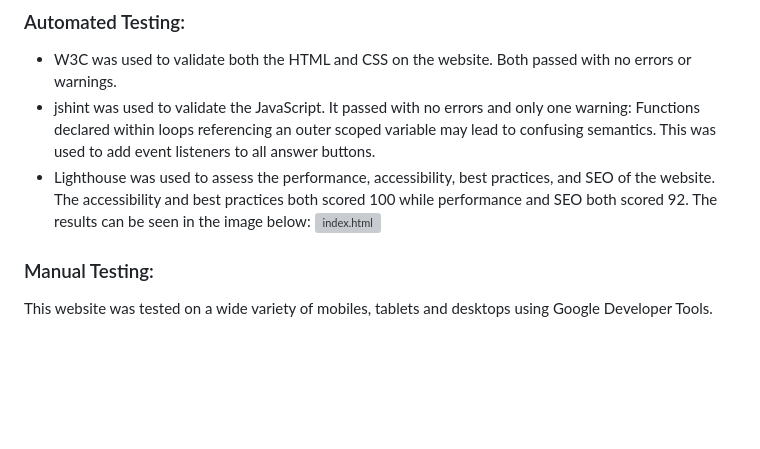
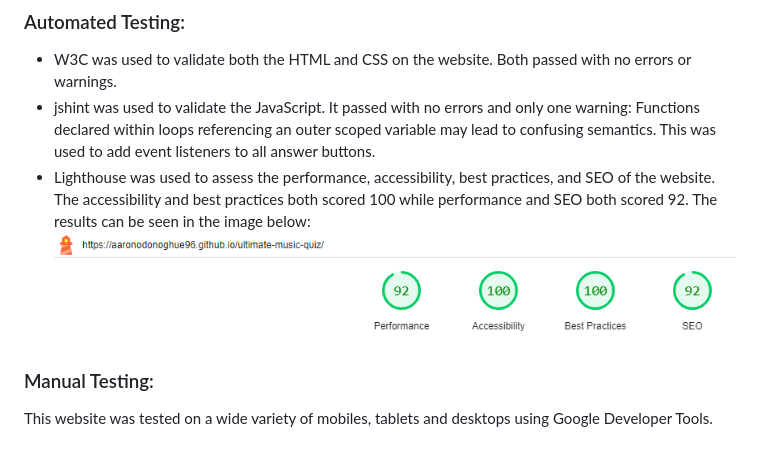
Before and after one commit to aaronodonoghue96/ultimate-music-quiz, a Markdown page: README.md, the part around the change. Rendered like a GitHub page; blank space fills up the shorter version; grey boxes are pictures that could not be loaded.

Commit message:
Fix link to lighthouse image

```diff
--- a/README.md
+++ b/README.md
@@ -95,7 +95,7 @@ To clone this repository:
 - W3C was used to validate both the HTML and CSS on the website. Both passed with no errors or warnings.
 - jshint was used to validate the JavaScript. It passed with no errors and only one warning: Functions declared within loops referencing an outer scoped variable may lead to confusing semantics. This was used to add event listeners to all answer buttons.
 - Lighthouse was used to assess the performance, accessibility, best practices, and SEO of the website. The accessibility and best practices both scored 100 while performance and SEO both scored 92. The results can be seen in the image below:
-![index.html](screenshots/lighthouse.png)
+![index.html](assets/screenshots/lighthouse.png)
 
 ### Manual Testing:
 
```
